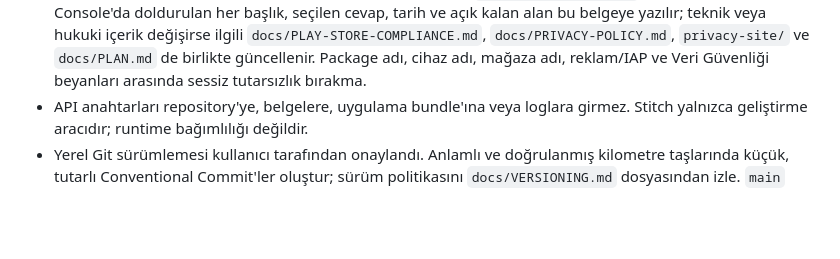
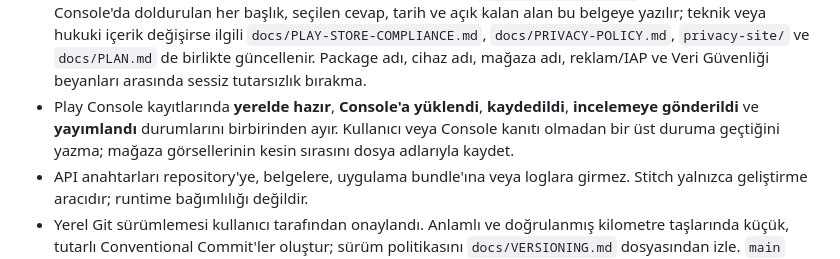
Before and after one commit to alper-demir/vakitname, a Markdown page: AGENTS.md, the part around the change. Rendered like a GitHub page; blank space fills up the shorter version.

```diff
--- a/AGENTS.md
+++ b/AGENTS.md
@@ -26,6 +26,7 @@
 - Anlamlı domain ve kullanıcı akışı testleri yaz. Cihazda doğrulanmayan bildirim/GPS/sensör davranışını doğrulanmış gibi sunma.
 - Kaynak güncelliğini yalnızca ilgili karar değiştiğinde/kurulumda kontrol et. Doğrulanan sürüm ve kaynakları `docs/ARCHITECTURE.md` içinde güncelle.
 - Google Play Console mağaza/uyumluluk çalışmasında önce `docs/PLAY-CONSOLE.md` dosyasını oku. Play Console'da doldurulan her başlık, seçilen cevap, tarih ve açık kalan alan bu belgeye yazılır; teknik veya hukuki içerik değişirse ilgili `docs/PLAY-STORE-COMPLIANCE.md`, `docs/PRIVACY-POLICY.md`, `privacy-site/` ve `docs/PLAN.md` de birlikte güncellenir. Package adı, cihaz adı, mağaza adı, reklam/IAP ve Veri Güvenliği beyanları arasında sessiz tutarsızlık bırakma.
+- Play Console kayıtlarında **yerelde hazır**, **Console'a yüklendi**, **kaydedildi**, **incelemeye gönderildi** ve **yayımlandı** durumlarını birbirinden ayır. Kullanıcı veya Console kanıtı olmadan bir üst duruma geçtiğini yazma; mağaza görsellerinin kesin sırasını dosya adlarıyla kaydet.
 - API anahtarları repository'ye, belgelere, uygulama bundle'ına veya loglara girmez. Stitch yalnızca geliştirme aracıdır; runtime bağımlılığı değildir.
 - Yerel Git sürümlemesi kullanıcı tarafından onaylandı. Anlamlı ve doğrulanmış kilometre taşlarında küçük, tutarlı Conventional Commit'ler oluştur; sürüm politikasını `docs/VERSIONING.md` dosyasından izle. `main` yalnız doğrulanmış sürümleri, `develop` devam eden entegrasyonu, `feature/*` ve `fix/*` izole işleri taşır. Her küçük düzenleme için branch veya commit üretme.
 - Commit öncesi ilgili kontrolleri çalıştır ve `docs/PLAN.md` devam noktasını güncelle. Hassas veri, `.env`, build çıktısı, `node_modules`, `android/`, `ios/` veya geçici artifact commit etme. Geçmişi yeniden yazma, tag silme, force push yapma. Remote ekleme ve push işlemleri kullanıcı açıkça istemeden yapılmaz.
```
Also changed, not shown: docs/PLAN.md (+13 -4 lines), docs/PLAY-CONSOLE.md (+8 -0 lines).
